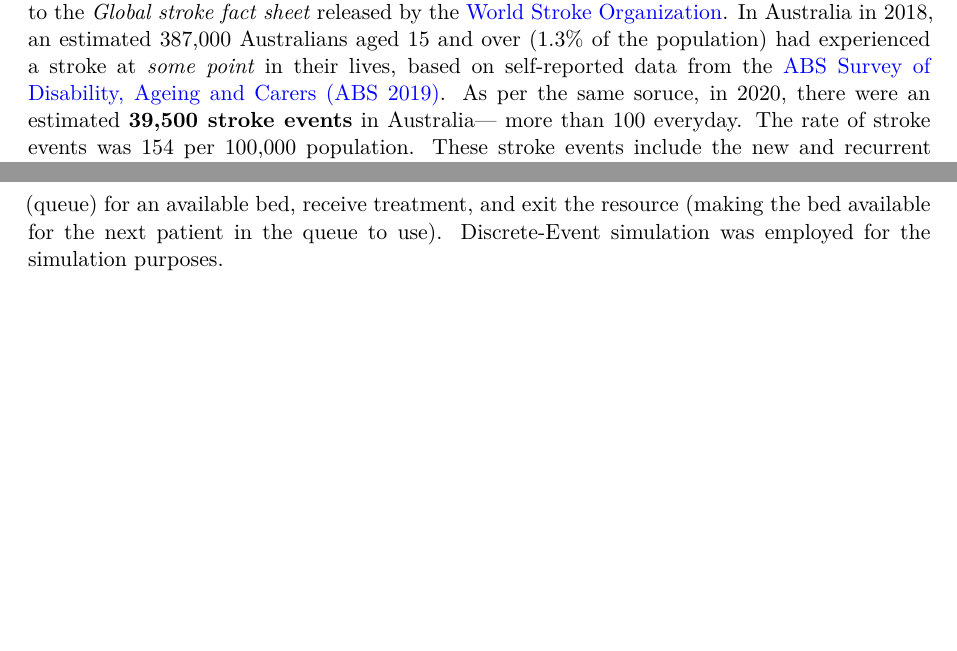
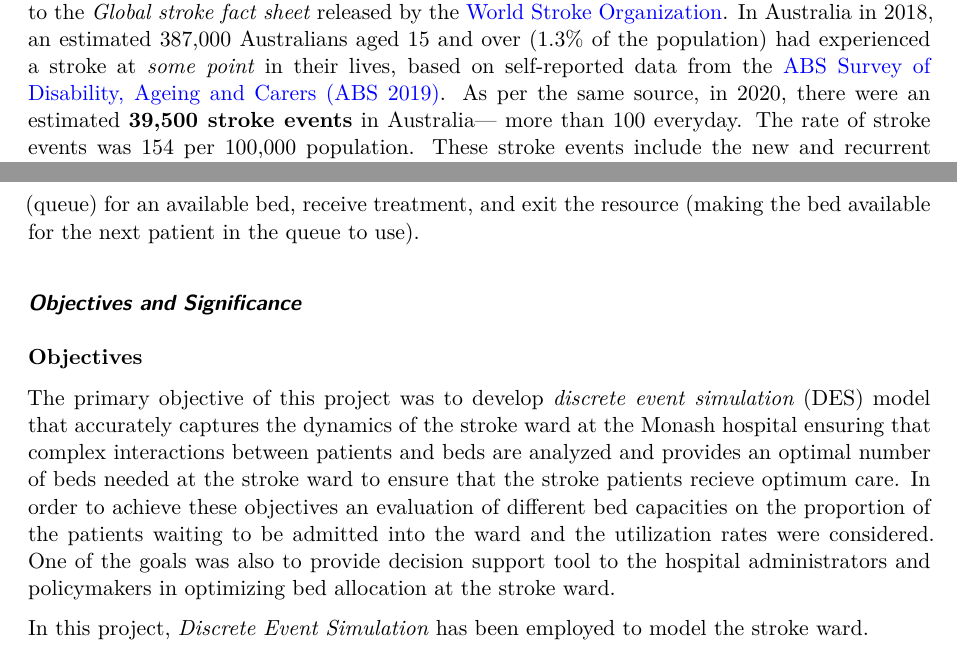
Before and after one commit to ask185/ETC5543-Bed-Forecasting, a Quarto document (ETC5543_Report.qmd): two parts of pages 2 and 3 of 3, joined at a grey line, cut so that both start at the same text, the shorter picture padded with empty space. Rendered offline with R 4.5, knitr and Pandoc in place of Quarto, then LaTeX, with nearby package versions; a font, style sheet, LaTeX package, included part or bibliography that could not be used is replaced or left out.

Commit message:
Added more content to the objectives section.

```diff
--- a/ETC5543_Report.qmd
+++ b/ETC5543_Report.qmd
@@ -31,7 +31,7 @@ According to Storey et al. (2010) in their article "Hospital capacity planning:
 
 **Stroke cases in Australia and Victoria**
 
-Stroke is ranked as the second leading cause of death with an annual mortality rate of over 6.5 million worldwide and 143.23 million disability-adjusted life years (DALYs) in 2019 according to the *Global stroke fact sheet* released by the [World Stroke Organization](https://www.world-stroke.org/news-and-blog/news/wso-global-stroke-fact-sheet-2022). In Australia in 2018, an estimated 387,000 Australians aged 15 and over (1.3% of the population) had experienced a stroke at *some point* in their lives, based on self-reported data from the [ABS Survey of Disability, Ageing and Carers (ABS 2019)](https://www.aihw.gov.au/reports/heart-stroke-vascular-diseases/hsvd-facts/contents/heart-stroke-and-vascular-disease-subtypes/stroke). As per the same soruce, in 2020, there were an estimated **39,500 stroke events** in Australia--- more than 100 everyday. The rate of stroke events was 154 per 100,000 population. These stroke events include the new and recurrent stroke.[^1] In 2020, stroke was recorded as the underlying cause of 8,200 deaths, accounting for 5.1% of all deaths in Australia. Stroke was one of the 5 leading causes of death in Australia -- on average, 22 Australians died of stroke each day in 2020.[^2]
+Stroke is ranked as the second leading cause of death with an annual mortality rate of over 6.5 million worldwide and 143.23 million disability-adjusted life years (DALYs) in 2019 according to the *Global stroke fact sheet* released by the [World Stroke Organization](https://www.world-stroke.org/news-and-blog/news/wso-global-stroke-fact-sheet-2022). In Australia in 2018, an estimated 387,000 Australians aged 15 and over (1.3% of the population) had experienced a stroke at *some point* in their lives, based on self-reported data from the [ABS Survey of Disability, Ageing and Carers (ABS 2019)](https://www.aihw.gov.au/reports/heart-stroke-vascular-diseases/hsvd-facts/contents/heart-stroke-and-vascular-disease-subtypes/stroke). As per the same source, in 2020, there were an estimated **39,500 stroke events** in Australia--- more than 100 everyday. The rate of stroke events was 154 per 100,000 population. These stroke events include the new and recurrent stroke.[^1] In 2020, stroke was recorded as the underlying cause of 8,200 deaths, accounting for 5.1% of all deaths in Australia. Stroke was one of the 5 leading causes of death in Australia -- on average, 22 Australians died of stroke each day in 2020.[^2]
 
 [^1]: There are no direct national data sources on the annual number of strokes. However, a related measure can be used as an estimate---the number of stroke events---developed by the AIHW using unlinked hospital and deaths data (AIHW 2022)
 
@@ -49,4 +49,12 @@ In Melbourne, the incidence and prevalence of stroke follow similar trends obser
 
 In the stroke ward at the Monash Hospital there are a total of 46 beds as used by the neurology, neurosurgery and stroke patients. The objective of this project was to determine the optimal number of beds specifically for the stroke patients at the Monash Hospital to ensure the optimum care for the stroke patients.
 
-For the purpose of this project at the *Monash Medical Research institute*, I have used the **simulation modelling** to represent a queuing system within a hospital setting. The main objective of this simulation was to simulate the flow of patients as they arrive, wait in line (queue) for an available bed, receive treatment, and exit the resource (making the bed available for the next patient in the queue to use). Discrete-Event simulation was employed for the simulation purposes.
+For the purpose of this project at the *Monash Medical Research institute*, I have used the **simulation modelling** to represent a queuing system within a hospital setting. The main objective of this simulation was to simulate the flow of patients as they arrive, wait in line (queue) for an available bed, receive treatment, and exit the resource (making the bed available for the next patient in the queue to use).
+
+### *Objectives and Significance*
+
+**Objectives**
+
+The primary objective of this project was to develop *discrete event simulation* (DES) model that accurately captures the dynamics of the stroke ward at the Monash hospital ensuring that complex interactions between patients and beds are analyzed and provides an optimal number of beds needed at the stroke ward to ensure that the stroke patients recieve optimum care. In order to achieve these objectives an evaluation of different bed capacities on the proportion of the patients waiting to be admitted into the ward and the utilization rates were considered. One of the goals was also to provide decision support tool to the hospital administrators and policymakers in optimizing bed allocation at the stroke ward.
+
+In this project, *Discrete Event Simulation* has been employed to model the stroke ward.
```
Also changed, not shown: ETC5543_Report.qmd (6 more changed lines).
